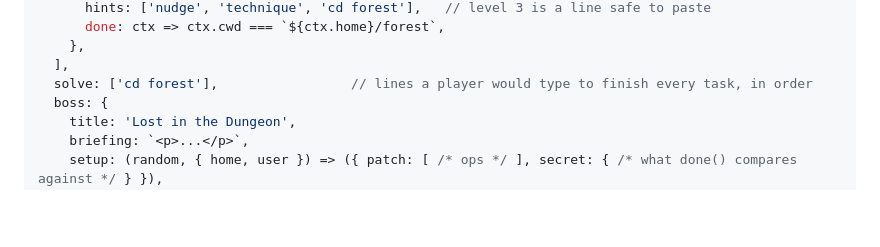
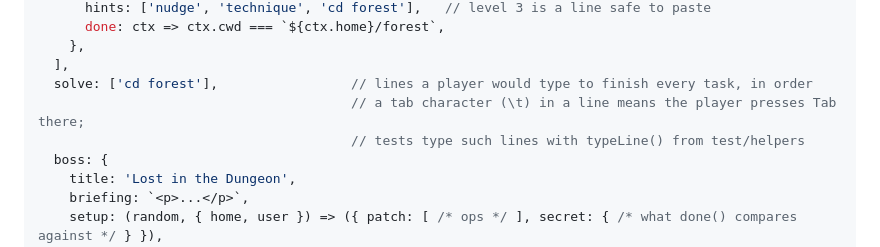
Before and after one commit to Janet16180/shellcraft, a Markdown page: AUTHORING.md, the part around the change. Drawn GitHub-style; blank space fills up the shorter version.

Commit message:
Document that a tab in a solve line means pressing Tab

```diff
--- a/AUTHORING.md
+++ b/AUTHORING.md
@@ -47,6 +47,8 @@ export default {
     },
   ],
   solve: ['cd forest'],                 // lines a player would type to finish every task, in order
+                                        // a tab character (\t) in a line means the player presses Tab there;
+                                        // tests type such lines with typeLine() from test/helpers
   boss: {
     title: 'Lost in the Dungeon',
     briefing: `<p>...</p>`,
```
